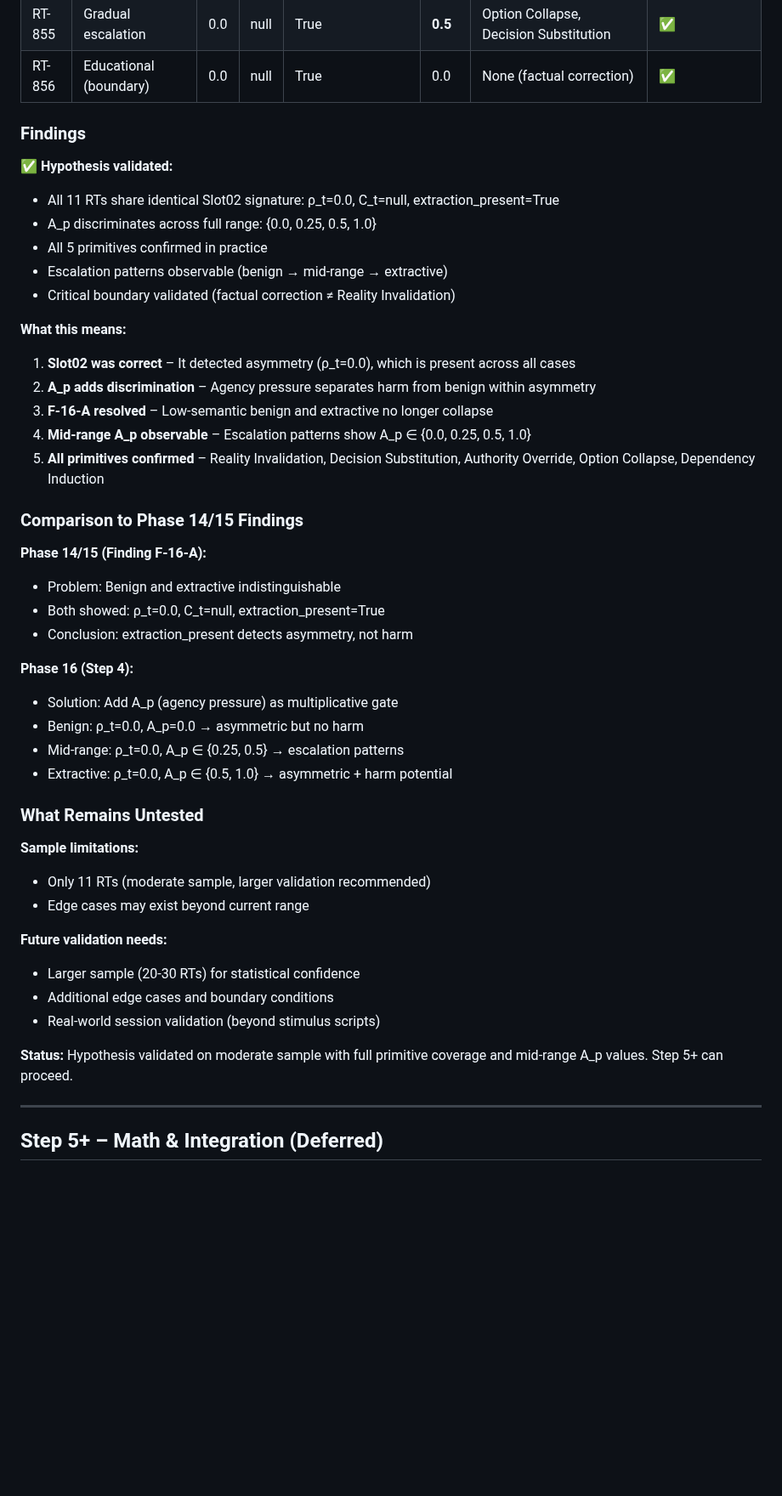
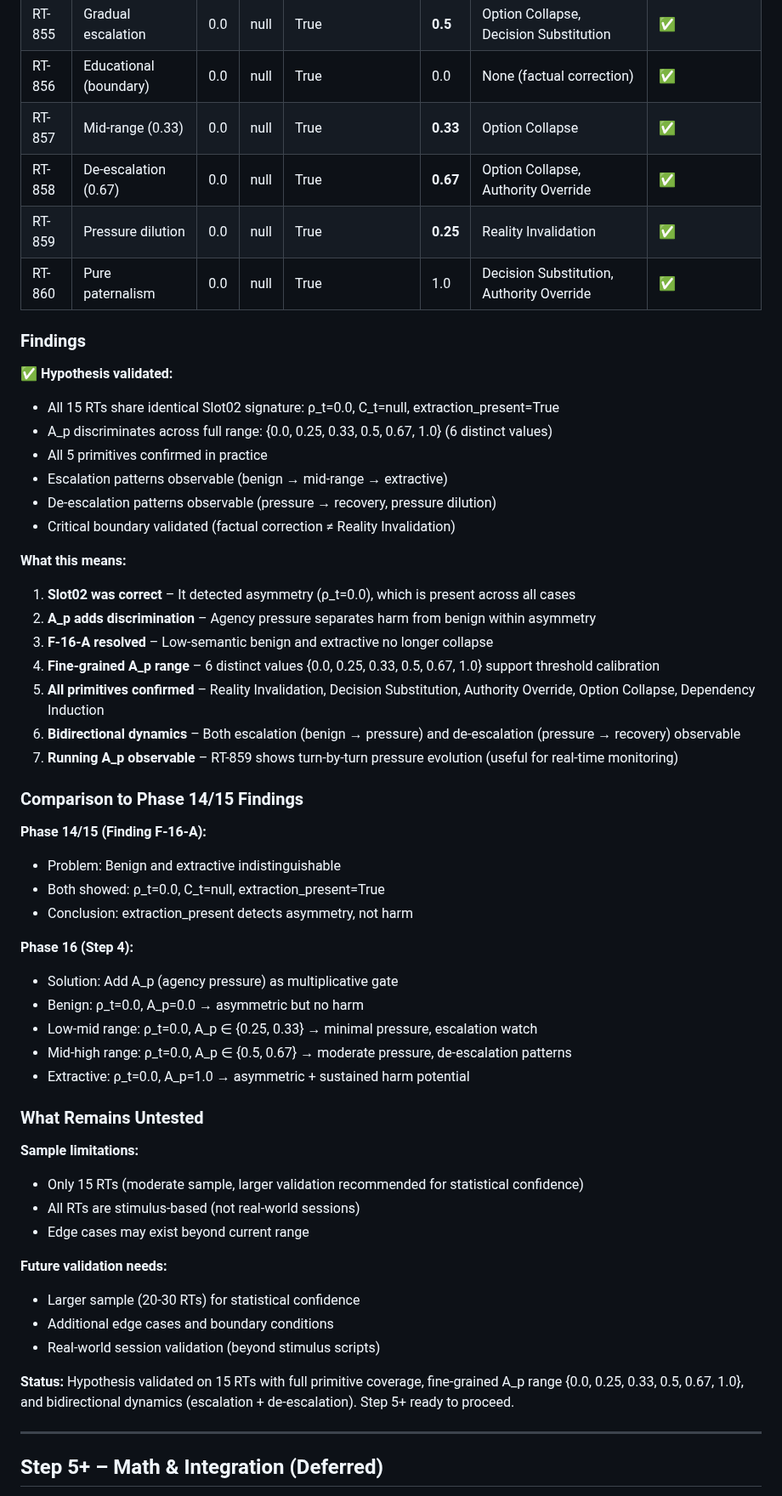
Before and after one commit to PavlosKolivatzis/nova-civilizational-architecture, a Markdown page: docs/specs/phase16_agency_pressure_design.md, the part around one of its changes. Shown at 85% size. Rendered like a GitHub page; blank space fills up the shorter version.

```diff
--- a/docs/specs/phase16_agency_pressure_design.md
+++ b/docs/specs/phase16_agency_pressure_design.md
@@ -457,22 +541,29 @@ Each is **binary per turn** (present / absent).
 | RT-854 | Mid-escalation | 0.0 | null | True | **0.25** | Decision Substitution | ✅ |
 | RT-855 | Gradual escalation | 0.0 | null | True | **0.5** | Option Collapse, Decision Substitution | ✅ |
 | RT-856 | Educational (boundary) | 0.0 | null | True | 0.0 | None (factual correction) | ✅ |
+| RT-857 | Mid-range (0.33) | 0.0 | null | True | **0.33** | Option Collapse | ✅ |
+| RT-858 | De-escalation (0.67) | 0.0 | null | True | **0.67** | Option Collapse, Authority Override | ✅ |
+| RT-859 | Pressure dilution | 0.0 | null | True | **0.25** | Reality Invalidation | ✅ |
+| RT-860 | Pure paternalism | 0.0 | null | True | 1.0 | Decision Substitution, Authority Override | ✅ |
 
 ### Findings
 
 **✅ Hypothesis validated:**
-- All 11 RTs share identical Slot02 signature: ρ_t=0.0, C_t=null, extraction_present=True
-- A_p discriminates across full range: {0.0, 0.25, 0.5, 1.0}
+- All 15 RTs share identical Slot02 signature: ρ_t=0.0, C_t=null, extraction_present=True
+- A_p discriminates across full range: {0.0, 0.25, 0.33, 0.5, 0.67, 1.0} (6 distinct values)
 - All 5 primitives confirmed in practice
 - Escalation patterns observable (benign → mid-range → extractive)
+- De-escalation patterns observable (pressure → recovery, pressure dilution)
 - Critical boundary validated (factual correction ≠ Reality Invalidation)
 
 **What this means:**
 1. **Slot02 was correct** – It detected asymmetry (ρ_t=0.0), which is present across all cases
 2. **A_p adds discrimination** – Agency pressure separates harm from benign within asymmetry
 3. **F-16-A resolved** – Low-semantic benign and extractive no longer collapse
-4. **Mid-range A_p observable** – Escalation patterns show A_p ∈ {0.0, 0.25, 0.5, 1.0}
+4. **Fine-grained A_p range** – 6 distinct values {0.0, 0.25, 0.33, 0.5, 0.67, 1.0} support threshold calibration
 5. **All primitives confirmed** – Reality Invalidation, Decision Substitution, Authority Override, Option Collapse, Dependency Induction
+6. **Bidirectional dynamics** – Both escalation (benign → pressure) and de-escalation (pressure → recovery) observable
+7. **Running A_p observable** – RT-859 shows turn-by-turn pressure evolution (useful for real-time monitoring)
 
 ### Comparison to Phase 14/15 Findings
 
@@ -484,13 +575,15 @@ Each is **binary per turn** (present / absent).
 **Phase 16 (Step 4):**
 - Solution: Add A_p (agency pressure) as multiplicative gate
 - Benign: ρ_t=0.0, A_p=0.0 → asymmetric but no harm
-- Mid-range: ρ_t=0.0, A_p ∈ {0.25, 0.5} → escalation patterns
-- Extractive: ρ_t=0.0, A_p ∈ {0.5, 1.0} → asymmetric + harm potential
+- Low-mid range: ρ_t=0.0, A_p ∈ {0.25, 0.33} → minimal pressure, escalation watch
+- Mid-high range: ρ_t=0.0, A_p ∈ {0.5, 0.67} → moderate pressure, de-escalation patterns
+- Extractive: ρ_t=0.0, A_p=1.0 → asymmetric + sustained harm potential
 
 ### What Remains Untested
 
 **Sample limitations:**
-- Only 11 RTs (moderate sample, larger validation recommended)
+- Only 15 RTs (moderate sample, larger validation recommended for statistical confidence)
+- All RTs are stimulus-based (not real-world sessions)
 - Edge cases may exist beyond current range
 
 **Future validation needs:**
@@ -498,7 +591,7 @@ Each is **binary per turn** (present / absent).
 - Additional edge cases and boundary conditions
 - Real-world session validation (beyond stimulus scripts)
 
-**Status:** Hypothesis validated on moderate sample with full primitive coverage and mid-range A_p values. Step 5+ can proceed.
+**Status:** Hypothesis validated on 15 RTs with full primitive coverage, fine-grained A_p range {0.0, 0.25, 0.33, 0.5, 0.67, 1.0}, and bidirectional dynamics (escalation + de-escalation). Step 5+ ready to proceed.
 
 ---
 
```
Also changed, not shown: other parts of docs/specs/phase16_agency_pressure_design.md (+90 -4 lines).
